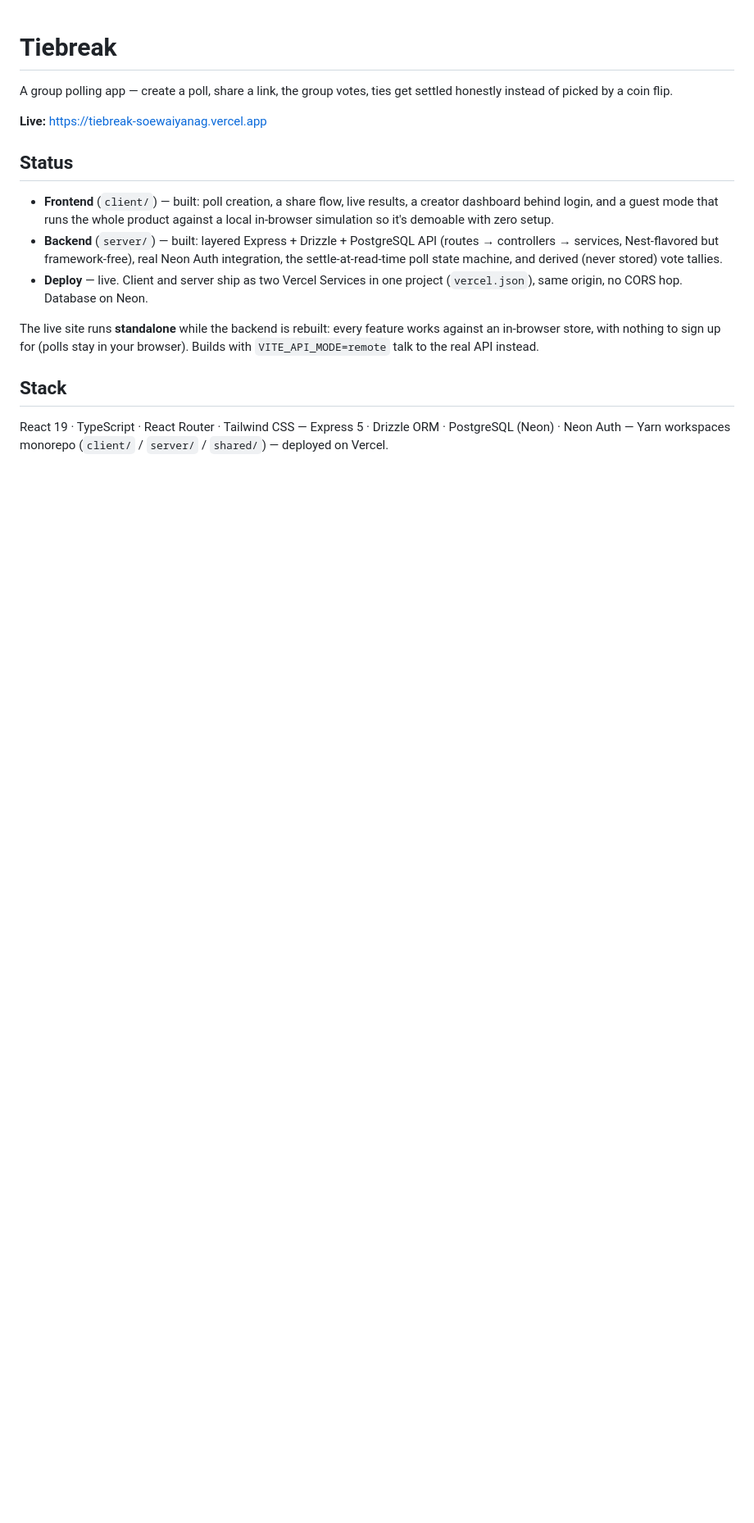
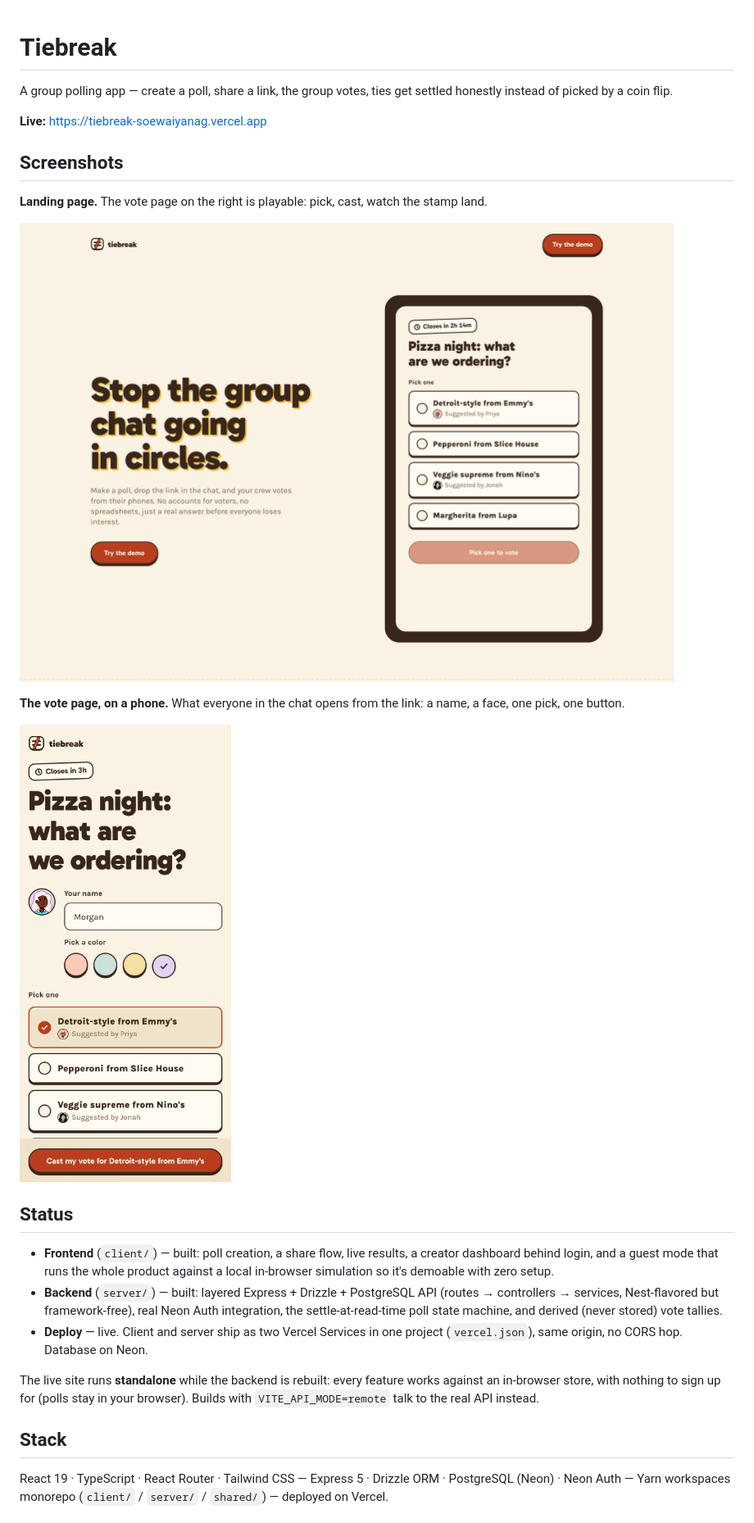
Before and after one commit to soewaiyanag/tiebreak, a Markdown page: README.md, the part around the change. Shown at 82% size. GitHub-like rendering; pictures changed too: docs/screenshots/landing.png (added), docs/screenshots/vote.png (added); blank space fills up the shorter version.

Commit message:
docs: landing and vote page screenshots in the README

```diff
--- a/README.md
+++ b/README.md
@@ -3,6 +3,16 @@
 A group polling app — create a poll, share a link, the group votes, ties get settled honestly instead of picked by a coin flip.
 
 **Live:** https://tiebreak-soewaiyanag.vercel.app
+
+## Screenshots
+
+**Landing page.** The vote page on the right is playable: pick, cast, watch the stamp land.
+
+![Tiebreak landing page: "Stop the group chat going in circles." beside a playable Pizza night ballot](docs/screenshots/landing.png)
+
+**The vote page, on a phone.** What everyone in the chat opens from the link: a name, a face, one pick, one button.
+
+<img src="docs/screenshots/vote.png" alt="Tiebreak vote page on a phone: name and avatar, four pizza options with Detroit-style picked, and a Cast my vote button" width="360">
 
 ## Status
 
```
